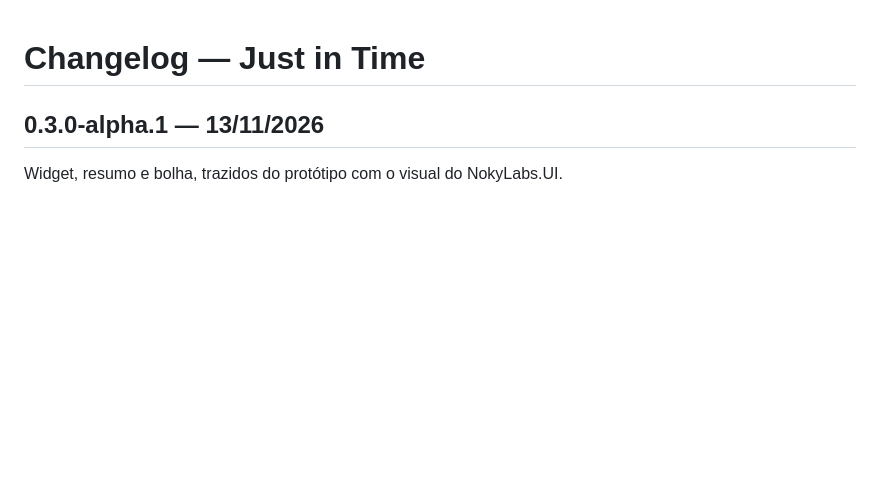
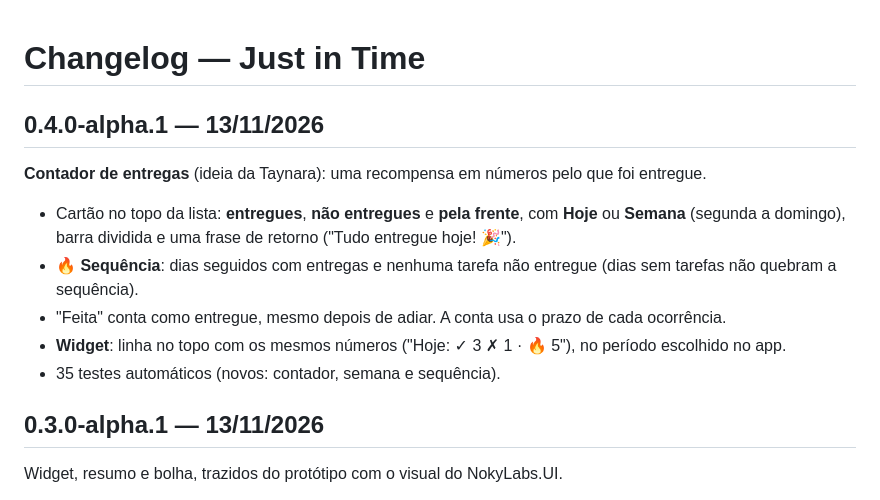
Before and after one commit to ThayTTG/Just-in-Time, a Markdown page: CHANGELOG.md, the part around the change. Drawn GitHub-style; blank space fills up the shorter version.

```diff
--- a/CHANGELOG.md
+++ b/CHANGELOG.md
@@ -1,4 +1,14 @@
 # Changelog — Just in Time
+
+## 0.4.0-alpha.1 — 13/11/2026
+**Contador de entregas** (ideia da Taynara): uma recompensa em números pelo que foi entregue.
+- Cartão no topo da lista: **entregues**, **não entregues** e **pela frente**, com **Hoje** ou
+  **Semana** (segunda a domingo), barra dividida e uma frase de retorno ("Tudo entregue hoje! 🎉").
+- **🔥 Sequência**: dias seguidos com entregas e nenhuma tarefa não entregue (dias sem tarefas não
+  quebram a sequência).
+- "Feita" conta como entregue, mesmo depois de adiar. A conta usa o prazo de cada ocorrência.
+- **Widget**: linha no topo com os mesmos números ("Hoje: ✓ 3  ✗ 1  ·  🔥 5"), no período escolhido no app.
+- 35 testes automáticos (novos: contador, semana e sequência).
 
 ## 0.3.0-alpha.1 — 13/11/2026
 Widget, resumo e bolha, trazidos do protótipo com o visual do NokyLabs.UI.
```
Also changed, not shown: README.md (+3 -2 lines), ROADMAP.md (+4 -4 lines), capturas/configuracoes-escuro.png, capturas/lista-claro.png, capturas/lista-escuro.png, 11 other files.
